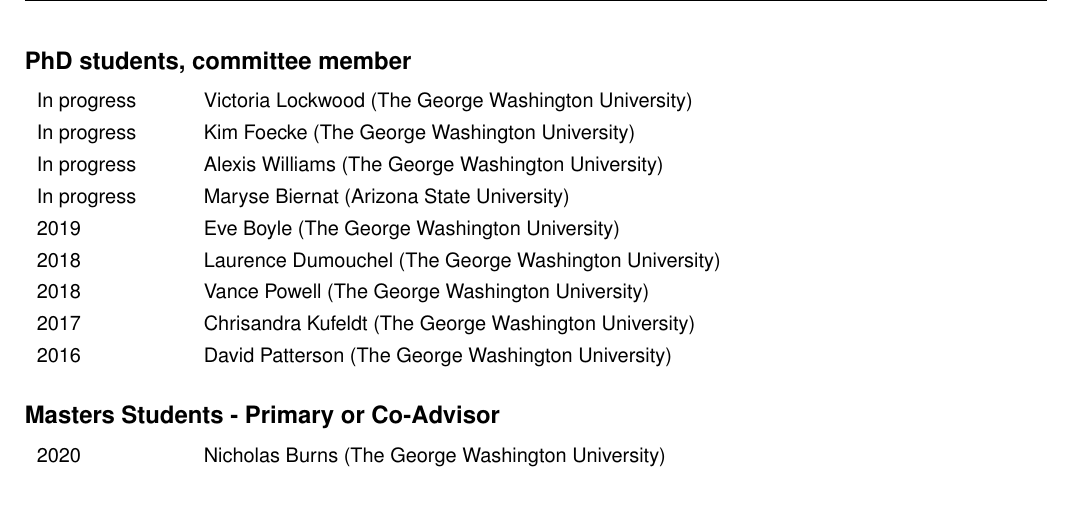
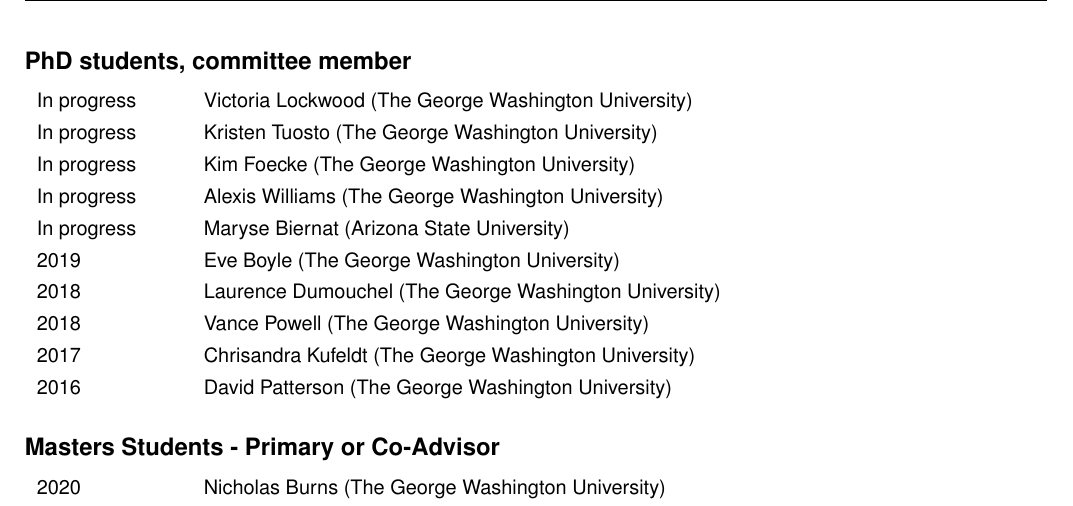
Before and after one commit to wabarr/PAPER, a LaTeX CV (assets/CV/WAB_CV.tex): part of page 8 of 10, cut so that both start at the same text. Compiled offline with pdfLaTeX.

Commit message:
update CV

```diff
--- a/assets/CV/WAB_CV.tex
+++ b/assets/CV/WAB_CV.tex
@@ -286,6 +286,7 @@
 \subsection*{PhD students, committee member}
 \begin{tabular}{p{.14\textwidth}p{0.82\textwidth}}
 In progress & Victoria Lockwood (The George Washington University)\\[4pt]
+In progress & Kristen Tuosto (The George Washington University)\\[4pt]
 In progress & Kim Foecke (The George Washington University)\\[4pt]
 In progress & Alexis Williams (The George Washington University)\\[4pt]
 In progress & Maryse Biernat (Arizona State University)\\[4pt]
```
Also changed, not shown: assets/CV/WAB_CV.pdf, 1 other file.
